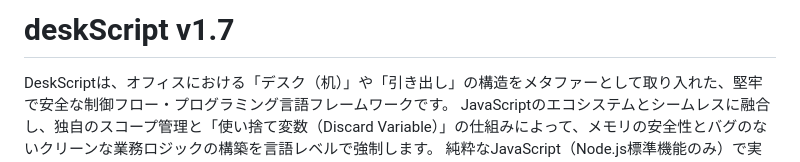
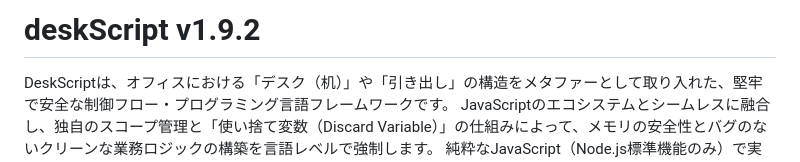
Before and after one commit to nori-pixl/deskScript, a Markdown page: README.md, the part around the change. GitHub-like rendering.

```diff
--- a/README.md
+++ b/README.md
@@ -1,4 +1,4 @@
-# deskScript v1.7
+# deskScript v1.9.2
 
 DeskScriptは、オフィスにおける「デスク（机）」や「引き出し」の構造をメタファーとして取り入れた、堅牢で安全な制御フロー・プログラミング言語フレームワークです。
 JavaScriptのエコシステムとシームレスに融合し、独自のスコープ管理と「使い捨て変数（Discard Variable）」の仕組みによって、メモリの安全性とバグのないクリーンな業務ロジックの構築を言語レベルで強制します。
```
